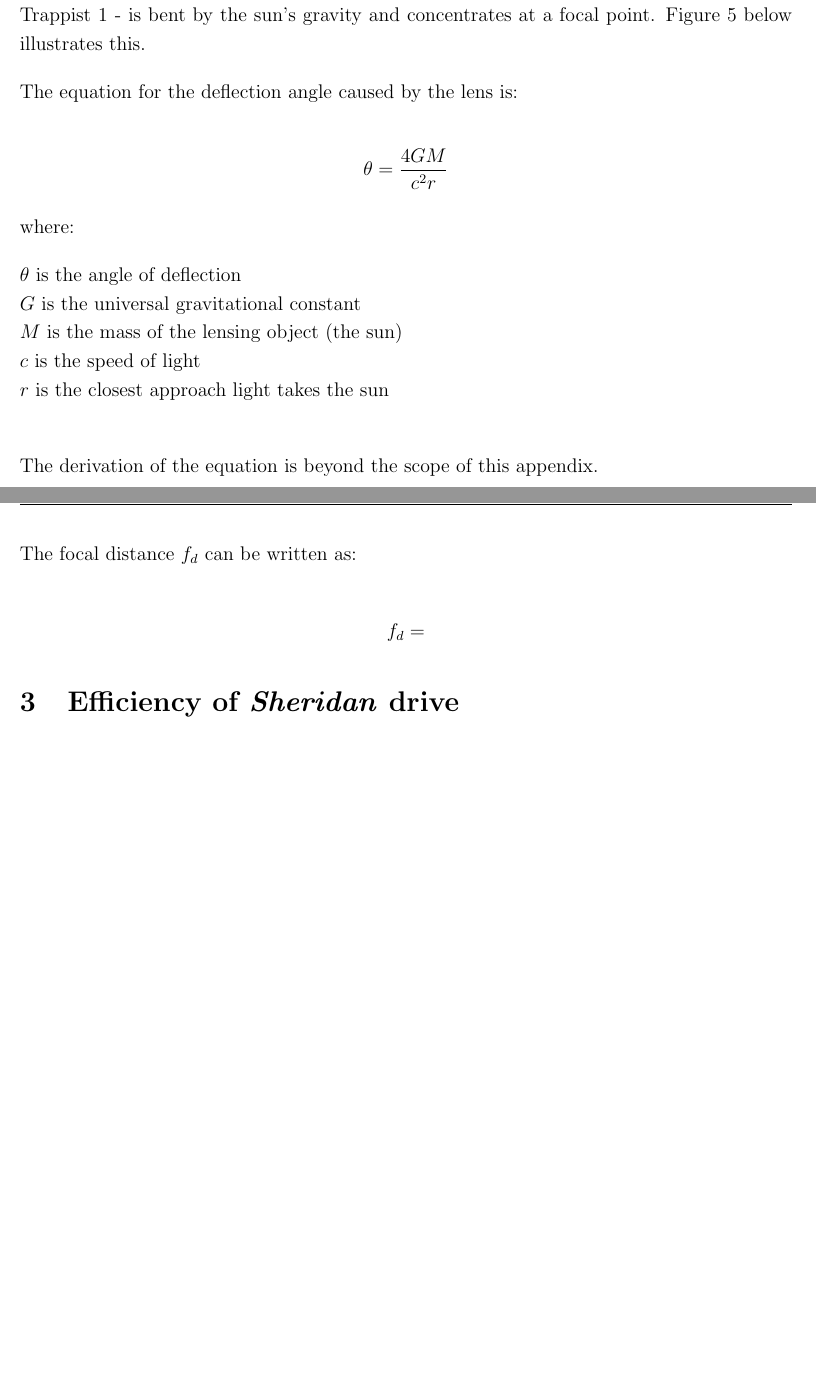
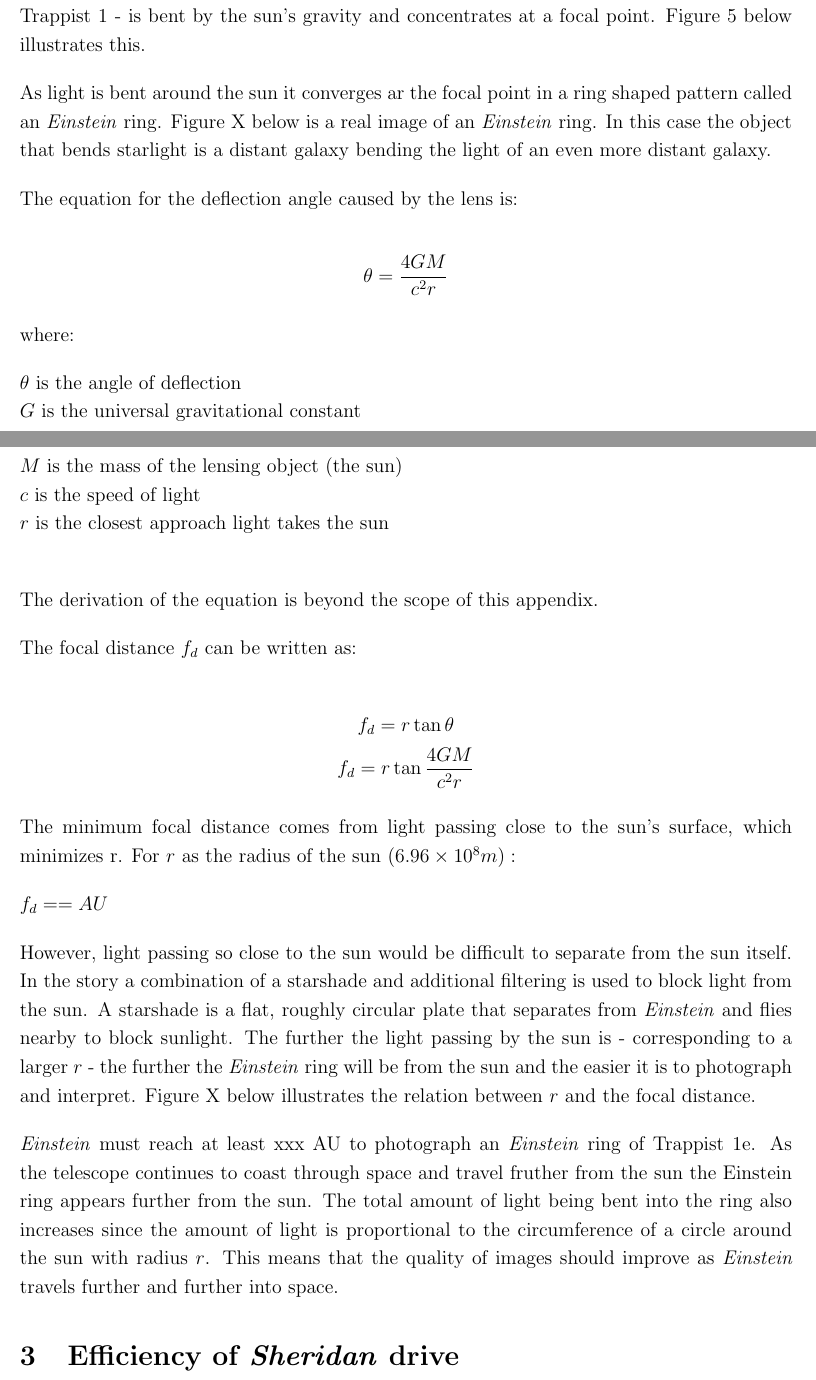
Before and after one commit to timsliu/flybys_foci, a LaTeX document (appendix/ff_science_appendix.tex): two parts of pages 5 and 6 of 6, joined at a grey line, cut so that both start at the same text, the shorter picture padded with empty space. Compiled offline with pdfLaTeX.

Commit message:
created focal.py and wrote text of section 2 of appendix.

```diff
--- a/appendix/ff_science_appendix.tex
+++ b/appendix/ff_science_appendix.tex
@@ -185,6 +185,12 @@ One of the most challenging aspects of \textit{Einstein} is that it must travel
 \caption{Illustration of gravitational lensing effect. Light passing by the sun is bent to a focal point. Light that passes further from the sun is bent to a further focal point, creating a focal line extending past the sun.}
 \end{figure}
 
+As light is bent around the sun it converges ar the focal point in a ring shaped pattern called an \textit{Einstein} ring. Figure X below is a real image of an \textit{Einstein} ring. In this case the object that bends starlight is a distant galaxy bending the light of an even more distant galaxy.
+
+\begin{figure}
+
+\end{figure}
+
 The equation for the deflection angle caused by the lens is:
 
 $$\theta = \frac{4GM}{c^2r}$$
@@ -201,7 +207,20 @@ The derivation of the equation is beyond the scope of this appendix.
 
 The focal distance $f_d$ can be written as:
 
-$$f_d = $$
+$$f_d = r\tan \theta$$
+$$f_d = r\tan{\frac{4GM}{c^2r}}$$
+
+The minimum focal distance comes from light passing close to the sun's surface, which minimizes r. For $r$ as the radius of the sun ($6.96 \times 10^8 m):
+
+$f_d =  = AU$
+
+However, light passing so close to the sun would be difficult to separate from the sun itself. In the story a combination of a starshade and additional filtering is used to block light from the sun. A starshade is a flat, roughly circular plate that separates from \textit{Einstein} and flies nearby to block sunlight. The further the light passing by the sun is - corresponding to a larger $r$ - the further the \textit{Einstein} ring will be from the sun and the easier it is to photograph and interpret. Figure X below illustrates the relation between $r$ and the focal distance.
+
+\begin{figure}
+
+\end{figure}
+
+\textit{Einstein} must reach at least xxx AU to photograph an \textit{Einstein} ring of Trappist 1e. As the telescope continues to coast through space and travel fruther from the sun the \text{Einstein} ring appears further from the sun. The total amount of light being bent into the ring also increases since the amount of light is proportional to the circumference of a circle around the sun with radius $r$. This means that the quality of images should improve as \textit{Einstein} travels further and further into space.
 
 \section{Efficiency of \textit{Sheridan} drive}
 
```
Also changed, not shown: appendix/ff_science_appendix.pdf, 2 other files.
